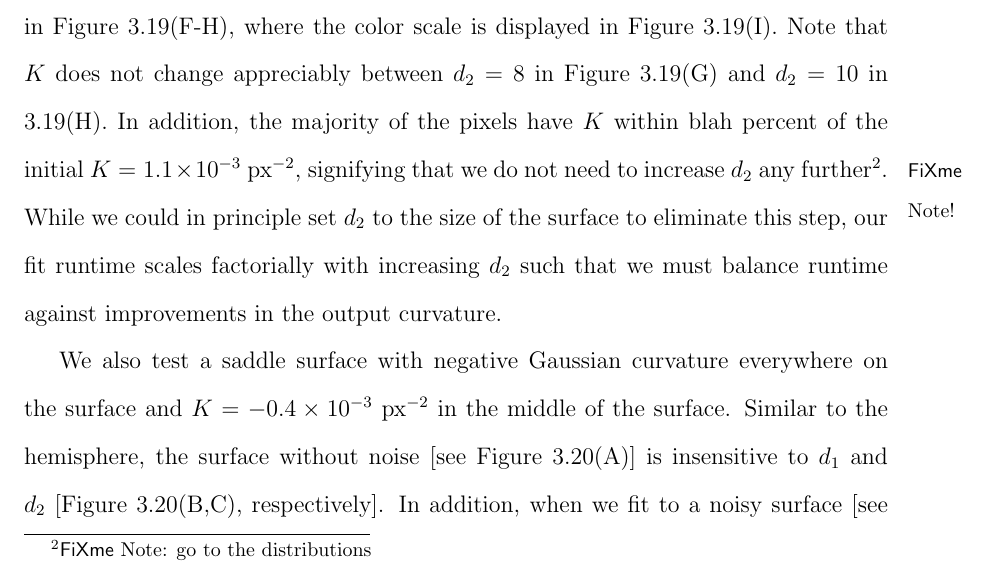
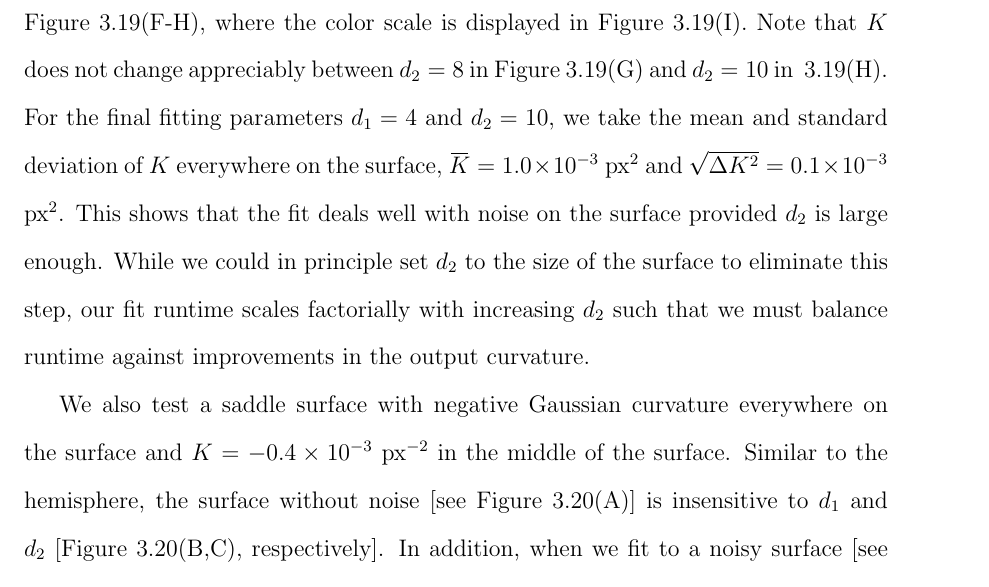
Before and after one commit to perrywmellis/thesis, a LaTeX thesis (document/thesis.tex, which reads document/chapter3.tex): part of page 155 of 264, cut so that both start at the same text. Compiled offline with pdfLaTeX.

Commit message:
dealt with fxnote

```diff
--- a/document/chapter3.tex
+++ b/document/chapter3.tex
@@ -1140,7 +1140,8 @@ For a given amount of noise, we fit a test surface multiple times while increasi
 This process is illustrated for the example hemisphere with 1\% noise and an initial $K =1.1 \times 10^{-3}$ px$^{-2}$ displayed in Figure~\ref{f:3-CurvFitSphere}(D).
 The output from the initial least-squares fit is shown in Figure~\ref{f:3-CurvFitSphere}(E) and the outputs from increasing values of $d_2$ are shown in Figure~\ref{f:3-CurvFitSphere}(F-H), where the color scale is displayed in Figure~\ref{f:3-CurvFitSphere}(I).
 Note that $K$ does not change appreciably between $d_2 = 8$ in Figure~\ref{f:3-CurvFitSphere}(G) and $d_2 = 10$ in ~\ref{f:3-CurvFitSphere}(H).
-In addition, the majority of the pixels have $K$ within blah percent of the initial $K =1.1 \times 10^{-3}$ px$^{-2}$, signifying that we do not need to increase $d_2$ any further\fxnote{go to the distributions}.
+For the final fitting parameters $d_1 = 4$ and $d_2 = 10$, we take the mean and standard deviation of $K$ everywhere on the surface, $\overbar{K} = 1.0 \times 10^{-3}$ px$^{2}$ and $\sqrt{\Delta K^2} = 0.1 \times 10^{-3}$ px$^{2}$.
+This shows that the fit deals well with noise on the surface provided $d_2$ is large enough.
 While we could in principle set $d_2$ to the size of the surface to eliminate this step, our fit runtime scales factorially with increasing $d_2$ such that we must balance runtime against improvements in the output curvature.
 \begin{figure}
   \centering
```
